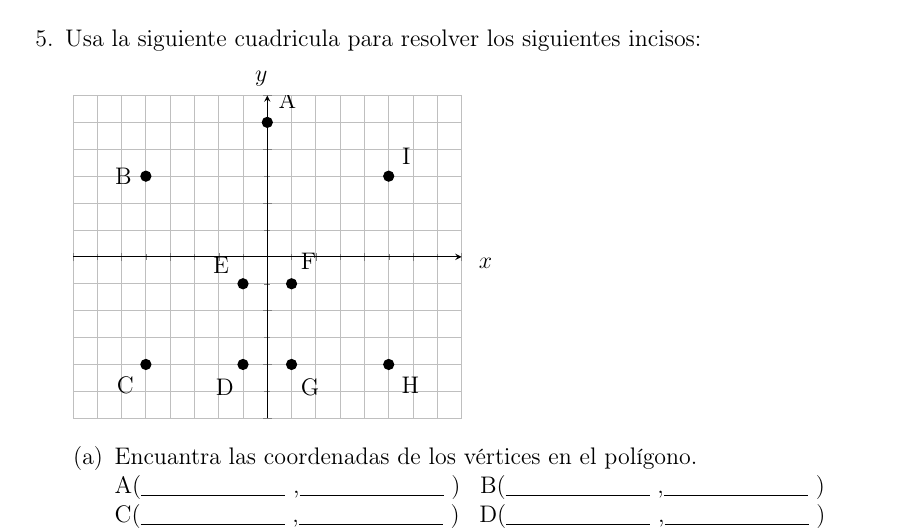
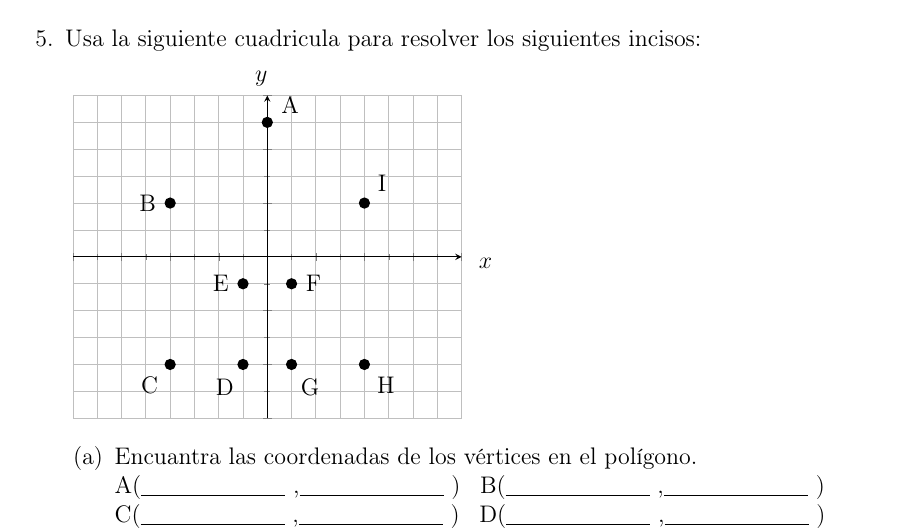
Before and after one commit to miguelinux/badex, a LaTeX problem sheet (geometria_analitica/u1t1.tex, which reads geometria_analitica/p/p05t1.tex): part of page 2 of 2, cut so that both start at the same text. Compiled offline with pdfLaTeX.

Commit message:
ga: arreglando la casita

```diff
--- a/geometria_analitica/p/p05t1.tex
+++ b/geometria_analitica/p/p05t1.tex
@@ -7,15 +7,15 @@
     \begin{axis}[grid=both,ymin=-6,ymax=6,xmax=8,xmin=-8,xticklabel=\empty,yticklabel=\empty,
                minor tick num=1,axis lines = middle,xlabel=$x$,ylabel=$y$,
                label style = {at={(ticklabel cs:1.1)}}]
-      \node[label={60:{A}},circle,fill,inner sep=2pt] at (axis cs:0,5) {};
-      \node[label={180:{B}},circle,fill,inner sep=2pt] at (axis cs:-5,3) {};
-      \node[label={30:{I}},circle,fill,inner sep=2pt] at (axis cs:5,3) {};
-      \node[label={230:{C}},circle,fill,inner sep=2pt] at (axis cs:-5,-4) {};
-      \node[label={320:{H}},circle,fill,inner sep=2pt] at (axis cs:5,-4) {};
-      \node[label={160:{E}},circle,fill,inner sep=2pt] at (axis cs:-1,-1) {};
-      \node[label={80:{F}},circle,fill,inner sep=2pt] at (axis cs:1,-1) {};
+      \node[label={10:{A}},circle,fill,inner sep=2pt] at (axis cs:0,5) {};
+      \node[label={180:{B}},circle,fill,inner sep=2pt] at (axis cs:-4,2) {};
+      \node[label={230:{C}},circle,fill,inner sep=2pt] at (axis cs:-4,-4) {};
       \node[label={260:{D}},circle,fill,inner sep=2pt] at (axis cs:-1,-4) {};
+      \node[label={180:{E}},circle,fill,inner sep=2pt] at (axis cs:-1,-1) {};
+      \node[label={0:{F}},circle,fill,inner sep=2pt] at (axis cs:1,-1) {};
       \node[label={280:{G}},circle,fill,inner sep=2pt] at (axis cs:1,-4) {};
+      \node[label={320:{H}},circle,fill,inner sep=2pt] at (axis cs:4,-4) {};
+      \node[label={30:{I}},circle,fill,inner sep=2pt] at (axis cs:4,2) {};
     \end{axis}
   \end{tikzpicture}
 
```
